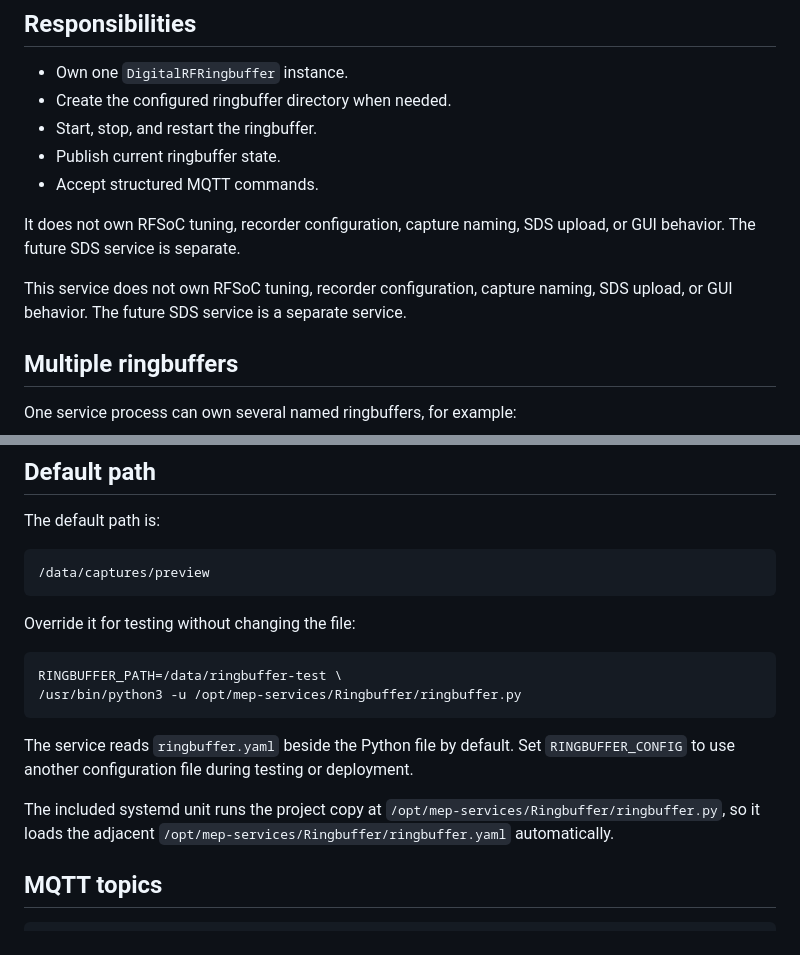
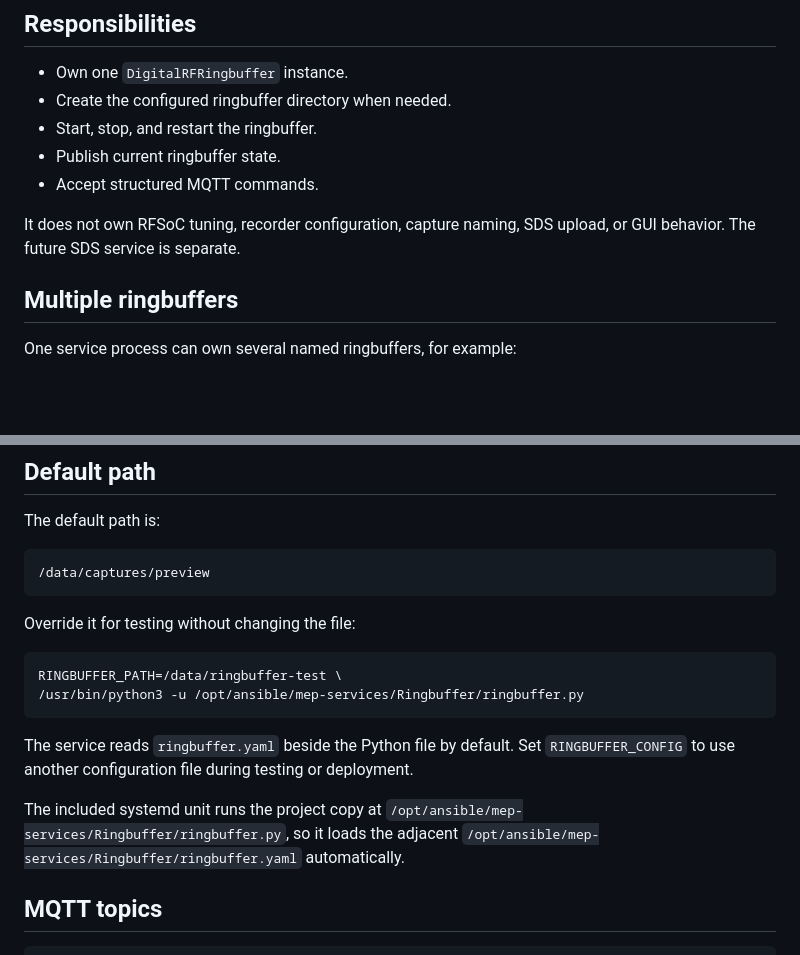
Before and after one commit to spectrumx/ansible, a Markdown page: mep-services/Ringbuffer/README.md, 2 parts joined by grey strips. GitHub-like rendering; blank space fills up the shorter version.

Commit message:
Update mep-services documentation

````diff
--- a/mep-services/Ringbuffer/README.md
+++ b/mep-services/Ringbuffer/README.md
@@ -15,9 +15,6 @@ is one service process owning a configured collection of named ringbuffers.
 
 It does not own RFSoC tuning, recorder configuration, capture naming, SDS
 upload, or GUI behavior. The future SDS service is separate.
-
-This service does not own RFSoC tuning, recorder configuration, capture naming,
-SDS upload, or GUI behavior. The future SDS service is a separate service.
 
 ## Multiple ringbuffers
 
@@ -93,7 +90,7 @@ Override it for testing without changing the file:
 
 ```bash
 RINGBUFFER_PATH=/data/ringbuffer-test \
-/usr/bin/python3 -u /opt/mep-services/Ringbuffer/ringbuffer.py
+/usr/bin/python3 -u /opt/ansible/mep-services/Ringbuffer/ringbuffer.py
 ```
 
 The service reads `ringbuffer.yaml` beside the Python file by default. Set
@@ -101,8 +98,8 @@ The service reads `ringbuffer.yaml` beside the Python file by default. Set
 deployment.
 
 The included systemd unit runs the project copy at
-`/opt/mep-services/Ringbuffer/ringbuffer.py`, so it loads the adjacent
-`/opt/mep-services/Ringbuffer/ringbuffer.yaml` automatically.
+`/opt/ansible/mep-services/Ringbuffer/ringbuffer.py`, so it loads the adjacent
+`/opt/ansible/mep-services/Ringbuffer/ringbuffer.yaml` automatically.
 
 ## MQTT topics
 
````
